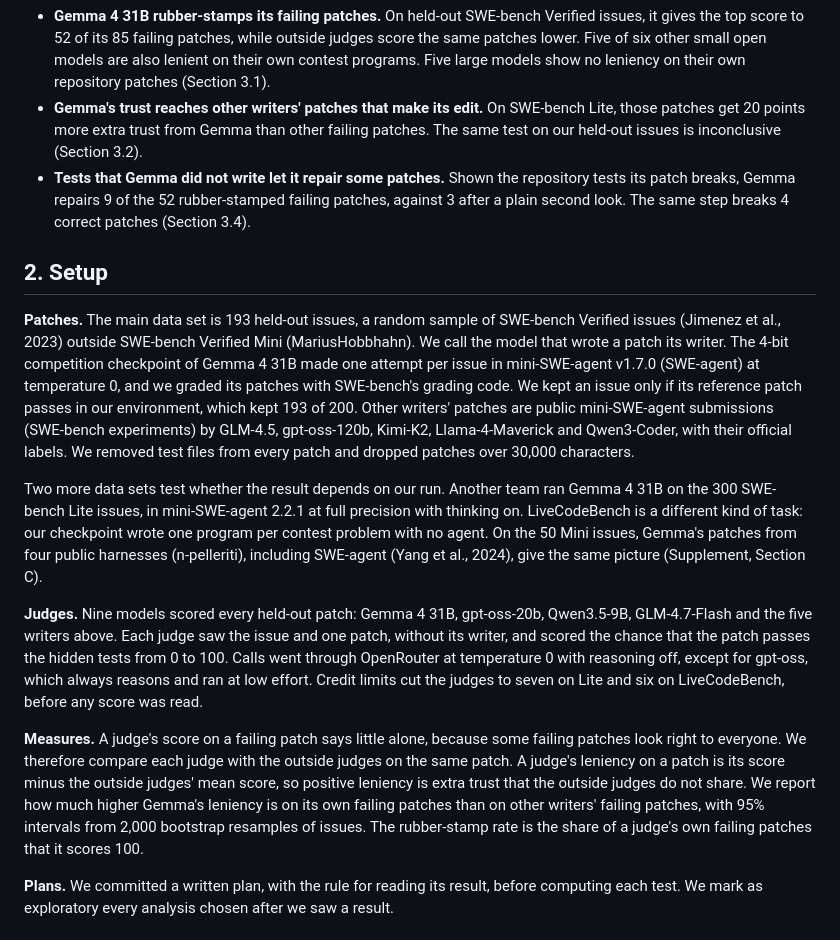
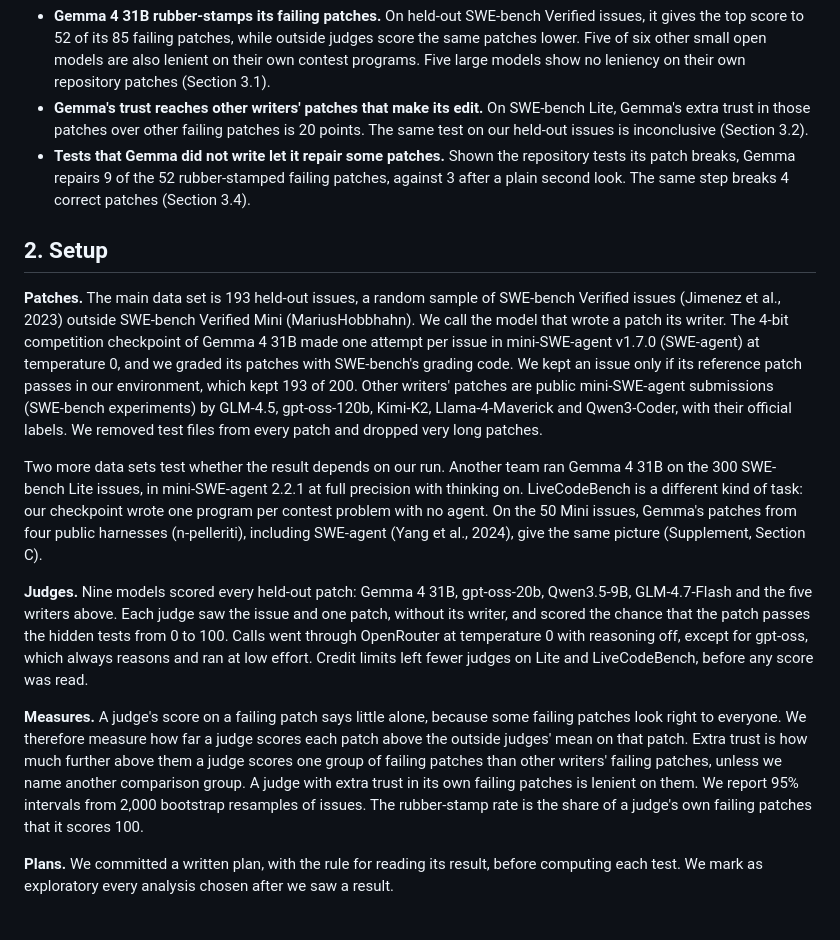
Before and after one commit to Vein05/gemma4-paper-track, a Markdown page: paper/writeup.md, the part around one of its changes. GitHub-like rendering.

```diff
--- a/paper/writeup.md
+++ b/paper/writeup.md
@@ -38,8 +38,8 @@ We make the following contributions:
 
 - **Gemma 4 31B rubber-stamps its failing patches.** On held-out SWE-bench Verified issues, it gives the top score to
   52 of its 85 failing patches, while outside judges score the same patches lower. Five of six other small open models are also lenient on their own contest programs. Five large models show no leniency on their own repository patches (Section 3.1).
-- **Gemma's trust reaches other writers' patches that make its edit.** On SWE-bench Lite, those patches get 20 points
-  more extra trust from Gemma than other failing patches. The same test on our held-out issues is inconclusive (Section 3.2).
+- **Gemma's trust reaches other writers' patches that make its edit.** On SWE-bench Lite, Gemma's extra trust in those patches
+  over other failing patches is 20 points. The same test on our held-out issues is inconclusive (Section 3.2).
 - **Tests that Gemma did not write let it repair some patches.** Shown the repository tests its patch breaks, Gemma
   repairs 9 of the 52 rubber-stamped failing patches, against 3 after a plain second look. The same step breaks 4
   correct patches (Section 3.4).
@@ -52,7 +52,7 @@ competition checkpoint of Gemma 4 31B made one attempt per issue in mini-SWE-age
 0, and we graded its patches with SWE-bench's grading code. We kept an issue only if its reference patch passes in
 our environment, which kept 193 of 200. Other writers' patches are public mini-SWE-agent submissions (SWE-bench
 experiments) by GLM-4.5, gpt-oss-120b, Kimi-K2, Llama-4-Maverick and Qwen3-Coder, with their official labels. We
-removed test files from every patch and dropped patches over 30,000 characters.
+removed test files from every patch and dropped very long patches.
 
 Two more data sets test whether the result depends on our run. Another team ran Gemma 4 31B on the 300 SWE-bench
 Lite issues, in mini-SWE-agent 2.2.1 at full precision with thinking on. LiveCodeBench is a different kind of task: our checkpoint wrote one program per contest problem with no agent. On the 50 Mini issues, Gemma's patches from four public harnesses
@@ -61,14 +61,14 @@ Lite issues, in mini-SWE-agent 2.2.1 at full precision with thinking on. LiveCod
 **Judges.** Nine models scored every held-out patch: Gemma 4 31B, gpt-oss-20b, Qwen3.5-9B, GLM-4.7-Flash and the
 five writers above. Each judge saw the issue and one patch, without its writer, and scored the chance that the patch
 passes the hidden tests from 0 to 100. Calls went through OpenRouter at temperature 0 with reasoning off, except for
-gpt-oss, which always reasons and ran at low effort. Credit limits cut the judges to seven on Lite and six on
+gpt-oss, which always reasons and ran at low effort. Credit limits left fewer judges on Lite and
 LiveCodeBench, before any score was read.
 
 **Measures.** A judge's score on a failing patch says little alone, because some failing patches look right to
-everyone. We therefore compare each judge with the outside judges on the same patch. A judge's leniency on a patch
-is its score minus the outside judges' mean score, so positive leniency is extra trust that the outside judges do
-not share. We report how much higher Gemma's leniency is on its own failing
-patches than on other writers' failing patches, with 95% intervals from 2,000 bootstrap resamples of issues. The
+everyone. We therefore measure how far a judge scores each patch above the outside judges' mean on that patch. Extra
+trust is how much further above them a judge scores one group of failing patches than other writers' failing patches,
+unless we name another comparison group. A judge with extra trust in its own failing patches is lenient on them. We
+report 95% intervals from 2,000 bootstrap resamples of issues. The
 rubber-stamp rate is the share of a judge's own failing patches that it scores 100.
 
 **Plans.** We committed a written plan, with the rule for reading its result, before computing each test. We mark as
```
Also changed, not shown: other parts of paper/writeup.md (+45 -55 lines), paper/figures/fig-trust.png, 8 other files.
